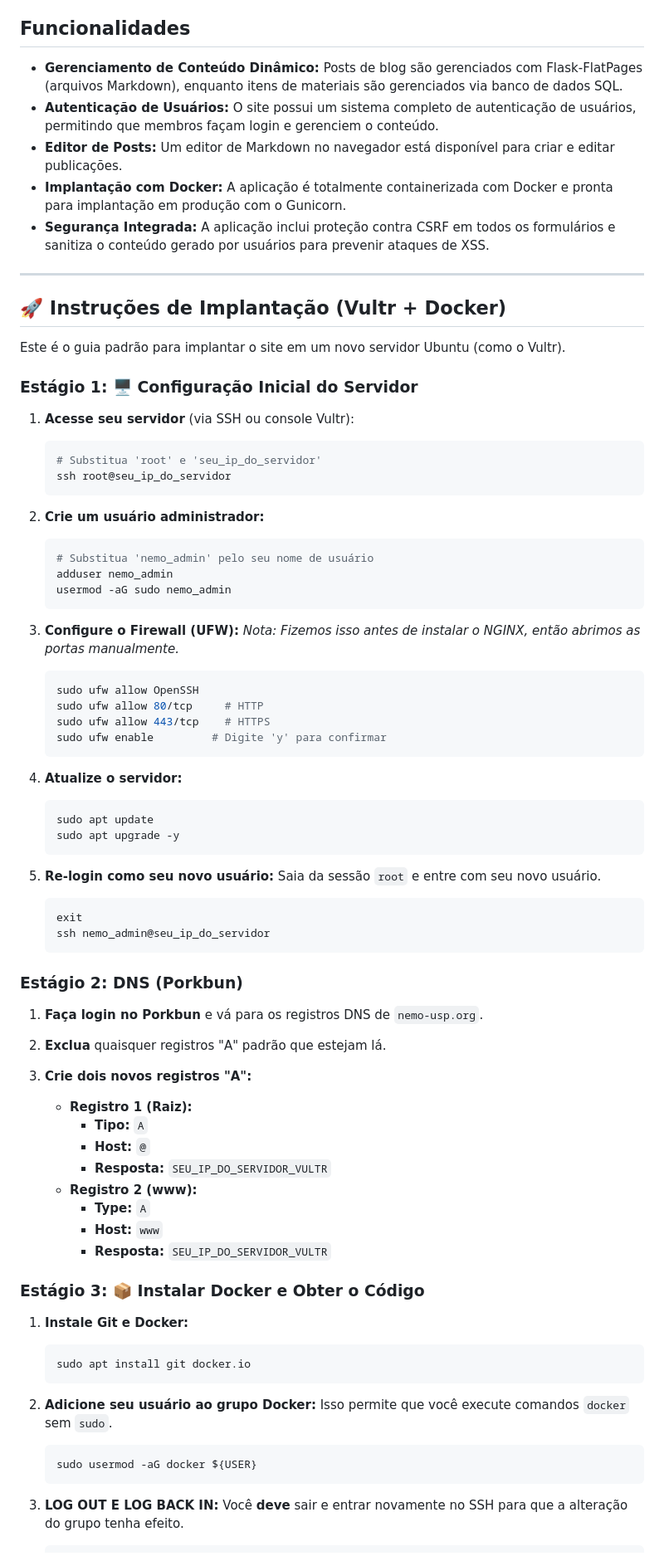
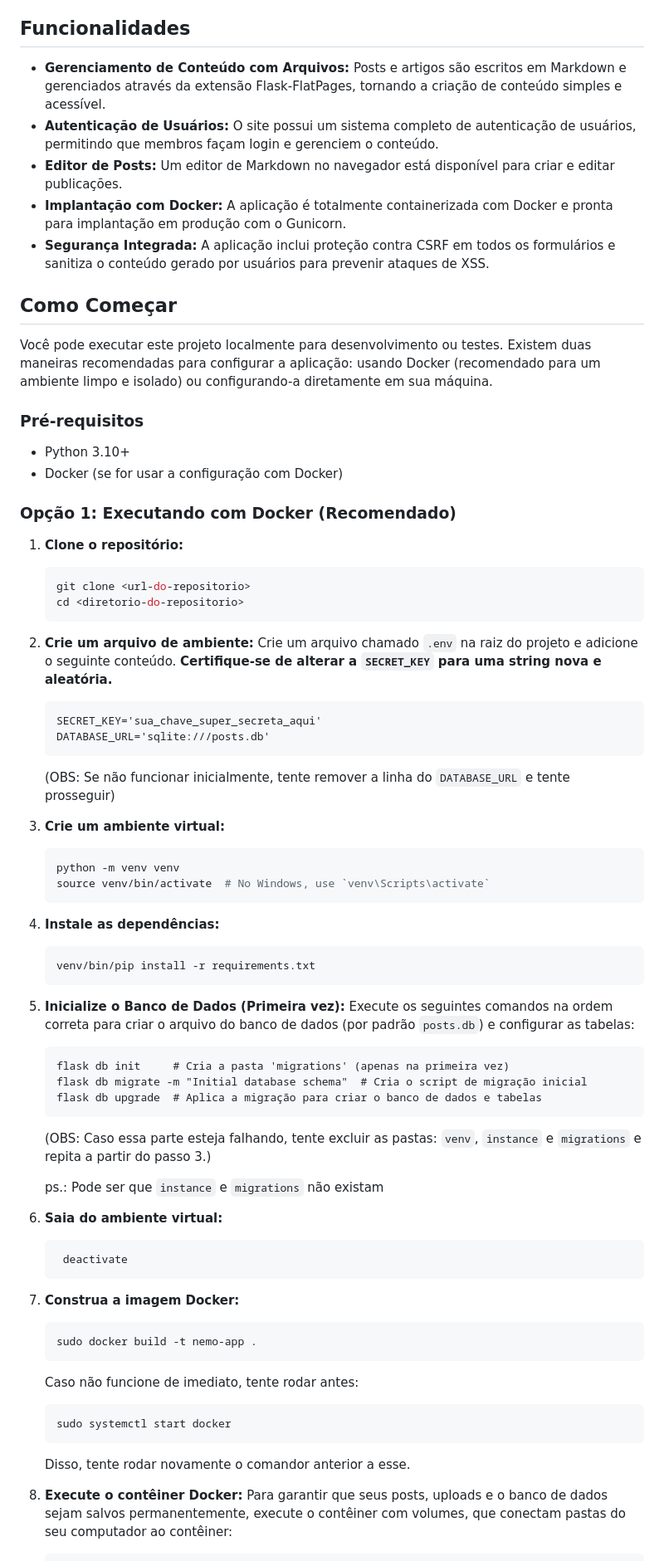
Before and after one commit to nemo-usp/nemo-site, a Markdown page: README.md, the part around the change printed below. Shown: that part at 83% size. Rendered like a GitHub page.

````diff
--- a/README.md
+++ b/README.md
@@ -8,83 +8,78 @@ Este projeto é uma aplicação web baseada em Flask que serve como uma das pres
 
 ## Funcionalidades
 
--   **Gerenciamento de Conteúdo Dinâmico:** Posts de blog são gerenciados com Flask-FlatPages (arquivos Markdown), enquanto itens de materiais são gerenciados via banco de dados SQL.
+-   **Gerenciamento de Conteúdo com Arquivos:** Posts e artigos são escritos em Markdown e gerenciados através da extensão Flask-FlatPages, tornando a criação de conteúdo simples e acessível.
 -   **Autenticação de Usuários:** O site possui um sistema completo de autenticação de usuários, permitindo que membros façam login e gerenciem o conteúdo.
 -   **Editor de Posts:** Um editor de Markdown no navegador está disponível para criar e editar publicações.
 -   **Implantação com Docker:** A aplicação é totalmente containerizada com Docker e pronta para implantação em produção com o Gunicorn.
 -   **Segurança Integrada:** A aplicação inclui proteção contra CSRF em todos os formulários e sanitiza o conteúdo gerado por usuários para prevenir ataques de XSS.
 
----
+## Como Começar
 
-## 🚀 Instruções de Implantação (Vultr + Docker)
+Você pode executar este projeto localmente para desenvolvimento ou testes. Existem duas maneiras recomendadas para configurar a aplicação: usando Docker (recomendado para um ambiente limpo e isolado) ou configurando-a diretamente em sua máquina.
 
-Este é o guia padrão para implantar o site em um novo servidor Ubuntu (como o Vultr).
+### Pré-requisitos
 
-### Estágio 1: 🖥️ Configuração Inicial do Servidor
+-   Python 3.10+
+-   Docker (se for usar a configuração com Docker)
 
-1.  **Acesse seu servidor** (via SSH ou console Vultr):
+### Opção 1: Executando com Docker (Recomendado)
+
+1.  **Clone o repositório:**
     ```bash
-    # Substitua 'root' e 'seu_ip_do_servidor'
-    ssh root@seu_ip_do_servidor
+    git clone <url-do-repositorio>
+    cd <diretorio-do-repositorio>
     ```
 
-2.  **Crie um usuário administrador:**
-    ```bash
-    # Substitua 'nemo_admin' pelo seu nome de usuário
-    adduser nemo_admin
-    usermod -aG sudo nemo_admin
+2.  **Crie um arquivo de ambiente:**
+    Crie um arquivo chamado `.env` na raiz do projeto e adicione o seguinte conteúdo. **Certifique-se de alterar a `SECRET_KEY` para uma string nova e aleatória.**
+
+    ```
+    SECRET_KEY='sua_chave_super_secreta_aqui'
+    DATABASE_URL='sqlite:///posts.db'
     ```
 
-3.  **Configure o Firewall (UFW):**
-    *Nota: Fizemos isso antes de instalar o NGINX, então abrimos as portas manualmente.*
+    (OBS: Se não funcionar inicialmente, tente remover a linha do `DATABASE_URL` e tente prosseguir)
+
+3.  **Crie um ambiente virtual:**
     ```bash
-    sudo ufw allow OpenSSH
-    sudo ufw allow 80/tcp     # HTTP
-    sudo ufw allow 443/tcp    # HTTPS
-    sudo ufw enable         # Digite 'y' para confirmar
+    python -m venv venv
+    source venv/bin/activate  # No Windows, use `venv\Scripts\activate`
+    ```
+4.  **Instale as dependências:**
+    ```bash
+    venv/bin/pip install -r requirements.txt
     ```
 
-4.  **Atualize o servidor:**
-    ```bash
-    sudo apt update
-    sudo apt upgrade -y
+5.  **Inicialize o Banco de Dados (Primeira vez):**
+    Execute os seguintes comandos na ordem correta para criar o arquivo do banco de dados (por padrão `posts.db`) e configurar as tabelas:
+    ```
+    flask db init     # Cria a pasta 'migrations' (apenas na primeira vez)
+    flask db migrate -m "Initial database schema"  # Cria o script de migração inicial
+    flask db upgrade  # Aplica a migração para criar o banco de dados e tabelas
     ```
 
-5.  **Re-login como seu novo usuário:**
-    Saia da sessão `root` e entre com seu novo usuário.
-    ```bash
-    exit
-    ssh nemo_admin@seu_ip_do_servidor
+    (OBS: Caso essa parte esteja falhando, tente excluir as pastas: `venv`, `instance` e `migrations` e repita a partir do passo 3.)
+
+    ps.: Pode ser que `instance` e `migrations` não existam
+
+6. **Saia do ambiente virtual:**
+   ```bash
+    deactivate
     ```
 
-### Estágio 2:  DNS (Porkbun)
-
-1.  **Faça login no Porkbun** e vá para os registros DNS de `nemo-usp.org`.
-2.  **Exclua** quaisquer registros "A" padrão que estejam lá.
-3.  **Crie dois novos registros "A":**
-
-    * **Registro 1 (Raiz):**
-        * **Tipo:** `A`
-        * **Host:** `@`
-        * **Resposta:** `SEU_IP_DO_SERVIDOR_VULTR`
-    * **Registro 2 (www):**
-        * **Type:** `A`
-        * **Host:** `www`
-        * **Resposta:** `SEU_IP_DO_SERVIDOR_VULTR`
-
-### Estágio 3: 📦 Instalar Docker e Obter o Código
-
-1.  **Instale Git e Docker:**
+7.  **Construa a imagem Docker:**
     ```bash
-    sudo apt install git docker.io
+    sudo docker build -t nemo-app .
     ```
 
-2.  **Adicione seu usuário ao grupo Docker:**
-    Isso permite que você execute comandos `docker` sem `sudo`.
+    Caso não funcione de imediato, tente rodar antes:
+
     ```bash
-    sudo usermod -aG docker ${USER}
+    sudo systemctl start docker
     ```
+    Disso, tente rodar novamente o comandor anterior a esse.
 
-3.  **LOG OUT E LOG BACK IN:**
-    Você **deve** sair e entrar novamente no SSH para que a alteração do grupo tenha efeito.
+8.  **Execute o contêiner Docker:**
+    Para garantir que seus posts, uploads e o banco de dados sejam salvos permanentemente, execute o contêiner com volumes, que conectam pastas do seu computador ao contêiner:
     ```bash
````
Also changed, not shown: other parts of README.md (+50 -130 lines).
